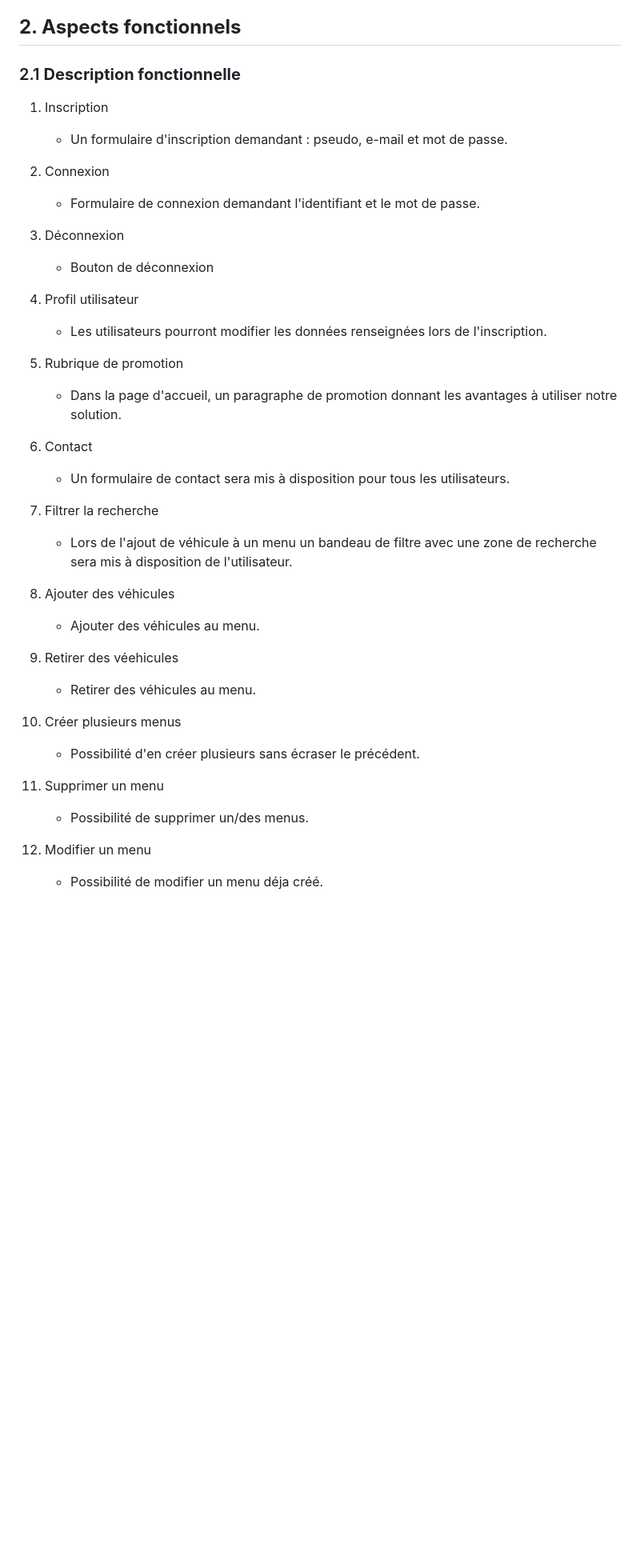
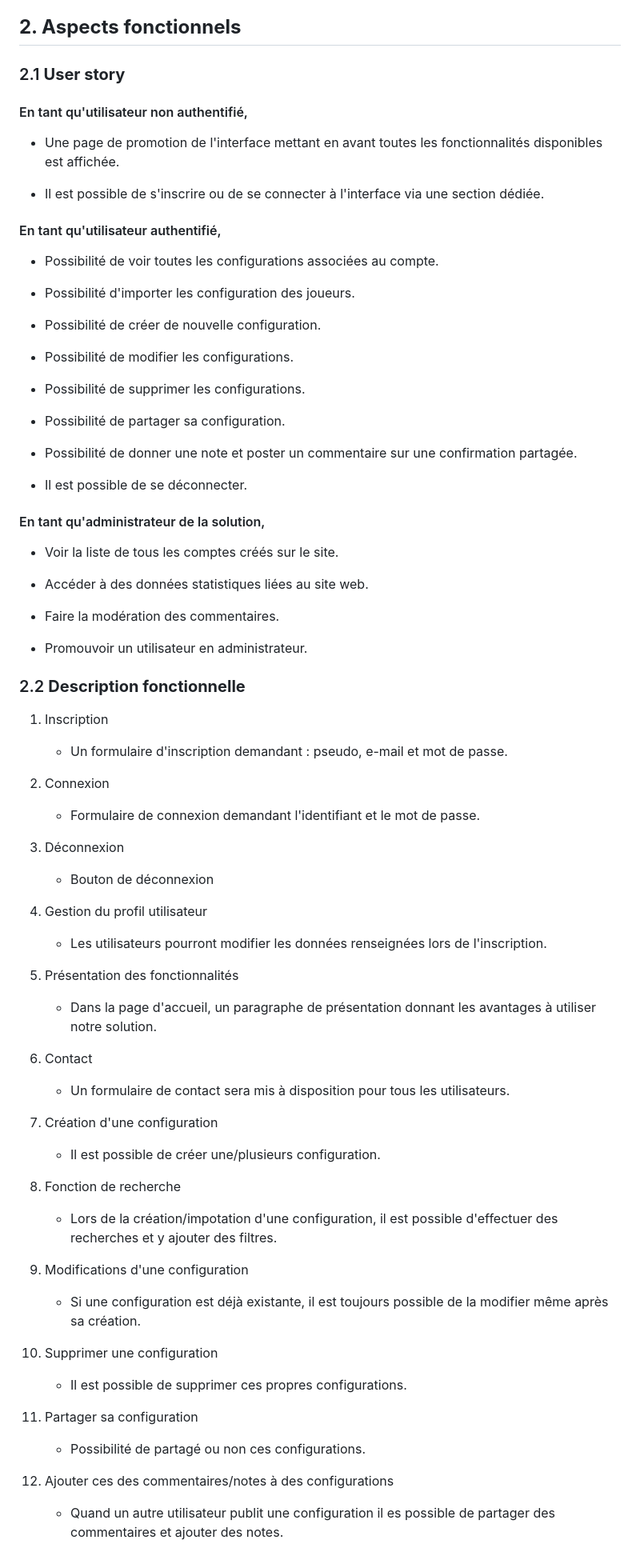
Before and after one commit to x3Lo/fxGuard, a Markdown page: README.md, the part around one of its changes. Shown at 80% size. GitHub-like rendering; blank space fills up the shorter version.

Commit message:
edit CdC : 2.2 description : edit

```diff
--- a/README.md
+++ b/README.md
@@ -58,7 +58,43 @@ Le site Web a pour vocation à être utilisé par une tranche de public assez va
 
 ## **2. Aspects fonctionnels**
 
-### 2.1 **Description fonctionnelle**
+### 2.1 **User story**
+
+#### En tant qu'utilisateur non authentifié,
+
+- Une page de promotion de l'interface mettant en avant toutes les fonctionnalités disponibles est affichée.
+
+- Il est possible de s'inscrire ou de se connecter à l'interface via une section dédiée.
+
+#### En tant qu'utilisateur authentifié,
+
+- Possibilité de voir toutes les configurations associées au compte.
+
+- Possibilité d'importer les configuration des joueurs.
+
+- Possibilité de créer de nouvelle configuration.
+
+- Possibilité de modifier les configurations.
+
+- Possibilité de supprimer les configurations.
+
+- Possibilité de partager sa configuration.
+
+- Possibilité de donner une note et poster un commentaire sur une confirmation partagée.
+
+- Il est possible de se déconnecter.
+
+#### En tant qu'administrateur de la solution,
+
+- Voir la liste de tous les comptes créés sur le site.
+
+- Accéder à des données statistiques liées au site web.
+
+- Faire la modération des commentaires.
+
+- Promouvoir un utilisateur en administrateur.
+
+### 2.2 **Description fonctionnelle**
 
 1. Inscription
    - Un formulaire d'inscription demandant : pseudo, e-mail et mot de passe.
@@ -69,30 +105,30 @@ Le site Web a pour vocation à être utilisé par une tranche de public assez va
 3. Déconnexion
    - Bouton de déconnexion
 
-4. Profil utilisateur
+4. Gestion du profil utilisateur
    - Les utilisateurs pourront modifier les données renseignées lors de l'inscription.
 
-5. Rubrique de promotion
-   - Dans la page d'accueil, un paragraphe de promotion donnant les avantages à utiliser notre solution.
+5. Présentation des fonctionnalités
+   - Dans la page d'accueil, un paragraphe de présentation donnant les avantages à utiliser notre solution.
 
 6. Contact
    - Un formulaire de contact sera mis à disposition pour tous les utilisateurs.
 
-7. Filtrer la recherche
-   - Lors de l'ajout de véhicule à un menu un bandeau de filtre avec une zone de recherche sera mis à disposition de l'utilisateur.
+7. Création d'une configuration
+   - Il est possible de créer une/plusieurs configuration.
 
-8. Ajouter des véhicules
-   - Ajouter des véhicules au menu.
+8. Fonction de recherche
+   - Lors de la création/impotation d'une configuration, il est possible d'effectuer des recherches et y ajouter des filtres.
 
-9.  Retirer des véehicules
-    - Retirer des véhicules au menu.
+9. Modifications d'une configuration
+    - Si une configuration est déjà existante, il est toujours possible de la modifier même après sa création.
 
-10. Créer plusieurs menus
-    - Possibilité d'en créer plusieurs sans écraser le précédent.
+10. Supprimer une configuration
+    - Il est possible de supprimer ces propres configurations.
 
-11. Supprimer un menu
-    - Possibilité de supprimer un/des menus.
+11. Partager sa configuration
+    - Possibilité de partagé ou non ces configurations.
 
-12. Modifier un menu
-    - Possibilité de modifier un menu déja créé.
+12. Ajouter ces des commentaires/notes à des configurations
+    - Quand un autre utilisateur publit une configuration il es possible de partager des commentaires et ajouter des notes.
 
```
Also changed, not shown: other parts of README.md (+5 -75 lines).
